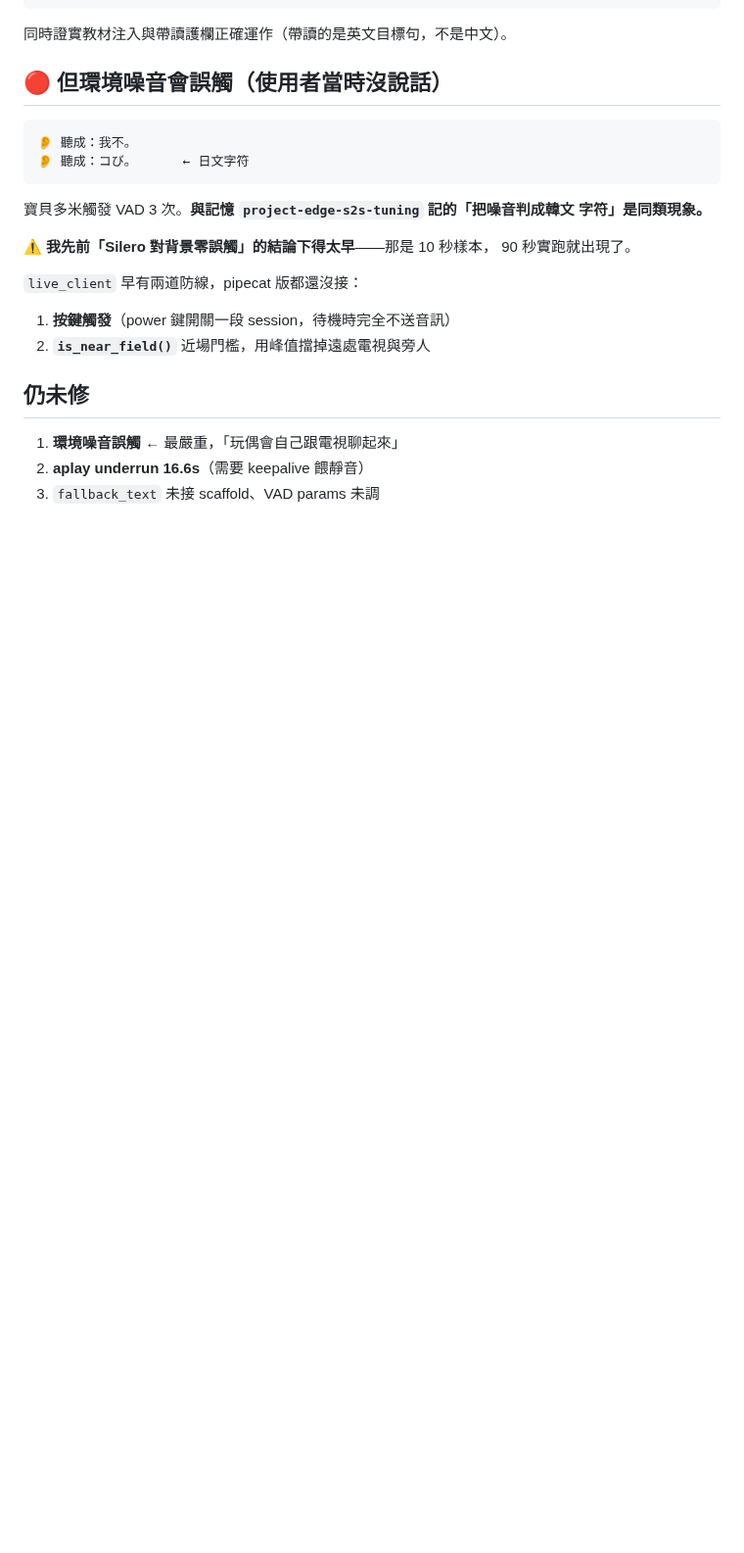
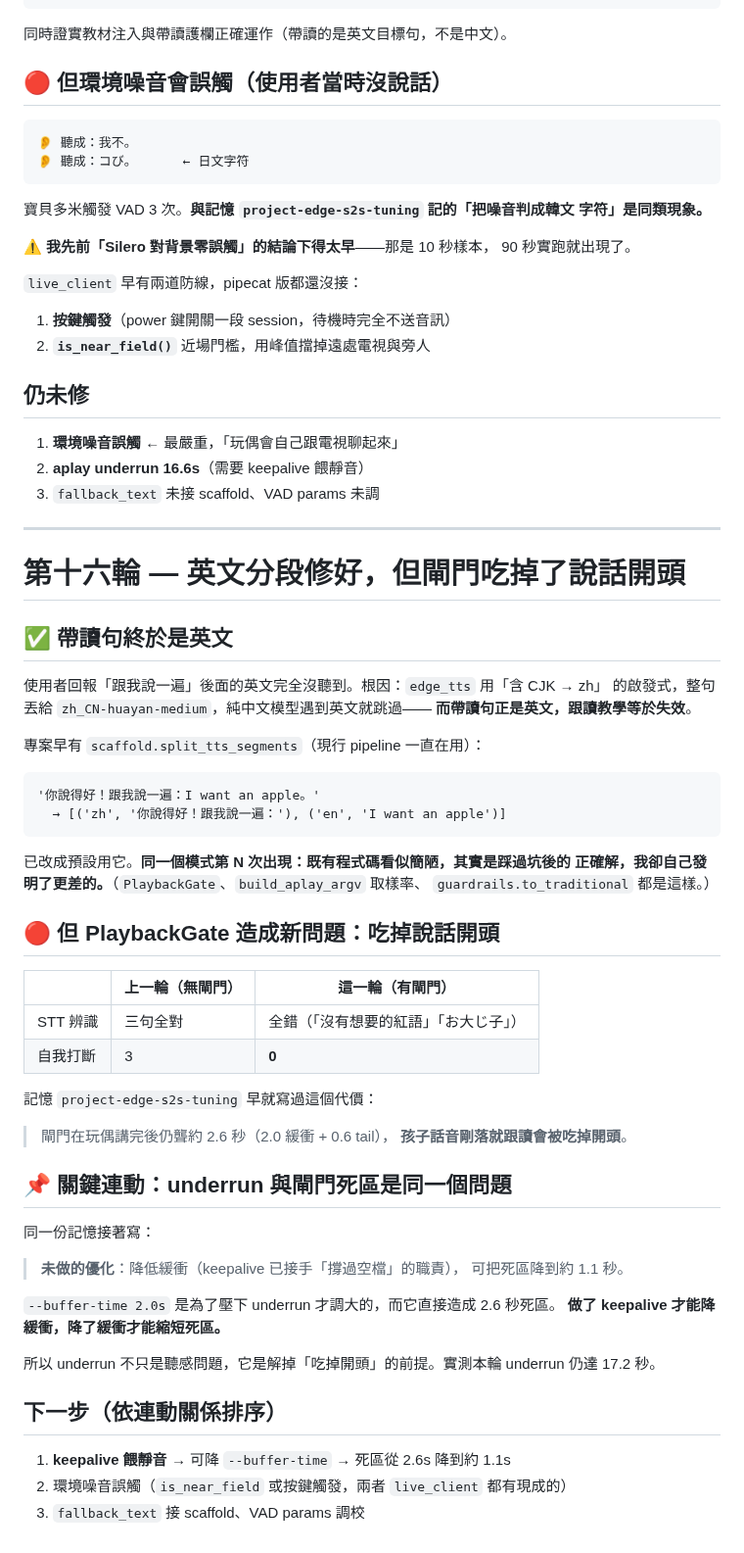
Before and after one commit to bbudaedu/talkybuddy, a Markdown page: PIPECAT_PROGRESS.md, the part around the change. Shown at 98% size. GitHub-like rendering; blank space fills up the shorter version.

Commit message:
docs(edge): 英文分段修好，但閘門吃掉說話開頭 — 與 underrun 是同一個問題
英文沒念出來的根因是 edge_tts 的 CJK 啟發式把整句丟給中文 voice，已改用
scaffold.split_tts_segments（現行 pipeline 一直在用的）。

但加了 PlaybackGate 之後 STT 辨識從「三句全對」變成全錯——閘門在玩偶講完後
仍聾 2.6 秒（2.0 緩衝 + 0.6 tail），把使用者說話的開頭換成了靜音。記憶
project-edge-s2s-tuning 早就寫過這個代價。

關鍵連動：--buffer-time 2.0s 是為了壓下 underrun 才調大的，而它直接造成死區。
做 keepalive 才能降緩衝，降緩衝才能縮短死區。所以 underrun 不只是聽感問題，
是解掉「吃掉開頭」的前提。本輪實測 underrun 仍達 17.2 秒。

Co-Authored-By: Claude Opus 5 <noreply@anthropic.com>

````diff
--- a/PIPECAT_PROGRESS.md
+++ b/PIPECAT_PROGRESS.md
@@ -867,3 +867,55 @@ ssh root@<板子> 'cat /tmp/live_conversation.log'
 1. **環境噪音誤觸** ← 最嚴重，「玩偶會自己跟電視聊起來」
 2. **aplay underrun 16.6s**（需要 keepalive 餵靜音）
 3. `fallback_text` 未接 scaffold、VAD params 未調
+
+---
+
+# 第十六輪 — 英文分段修好，但閘門吃掉了說話開頭
+
+## ✅ 帶讀句終於是英文
+
+使用者回報「跟我說一遍」後面的英文完全沒聽到。根因：`edge_tts` 用「含 CJK → zh」
+的啟發式，整句丟給 `zh_CN-huayan-medium`，純中文模型遇到英文就跳過——
+**而帶讀句正是英文，跟讀教學等於失效**。
+
+專案早有 `scaffold.split_tts_segments`（現行 pipeline 一直在用）：
+
+```
+'你說得好！跟我說一遍：I want an apple。'
+  → [('zh', '你說得好！跟我說一遍：'), ('en', 'I want an apple')]
+```
+
+已改成預設用它。**同一個模式第 N 次出現：既有程式碼看似簡陋，其實是踩過坑後的
+正確解，我卻自己發明了更差的。**（`PlaybackGate`、`build_aplay_argv` 取樣率、
+`guardrails.to_traditional` 都是這樣。）
+
+## 🔴 但 PlaybackGate 造成新問題：吃掉說話開頭
+
+| | 上一輪（無閘門） | 這一輪（有閘門） |
+|---|---|---|
+| STT 辨識 | 三句全對 | 全錯（「沒有想要的紅語」「お大じ子」） |
+| 自我打斷 | 3 | **0** |
+
+記憶 `project-edge-s2s-tuning` 早就寫過這個代價：
+
+> 閘門在玩偶講完後仍聾約 2.6 秒（2.0 緩衝 + 0.6 tail），
+> **孩子話音剛落就跟讀會被吃掉開頭**。
+
+## 📌 關鍵連動：underrun 與閘門死區是同一個問題
+
+同一份記憶接著寫：
+
+> **未做的優化**：降低緩衝（keepalive 已接手「撐過空檔」的職責），
+> 可把死區降到約 1.1 秒。
+
+`--buffer-time 2.0s` 是為了壓下 underrun 才調大的，而它直接造成 2.6 秒死區。
+**做了 keepalive 才能降緩衝，降了緩衝才能縮短死區。**
+
+所以 underrun 不只是聽感問題，它是解掉「吃掉開頭」的前提。實測本輪
+underrun 仍達 17.2 秒。
+
+## 下一步（依連動關係排序）
+
+1. **keepalive 餵靜音** → 可降 `--buffer-time` → 死區從 2.6s 降到約 1.1s
+2. 環境噪音誤觸（`is_near_field` 或按鍵觸發，兩者 `live_client` 都有現成的）
+3. `fallback_text` 接 scaffold、VAD params 調校
````
